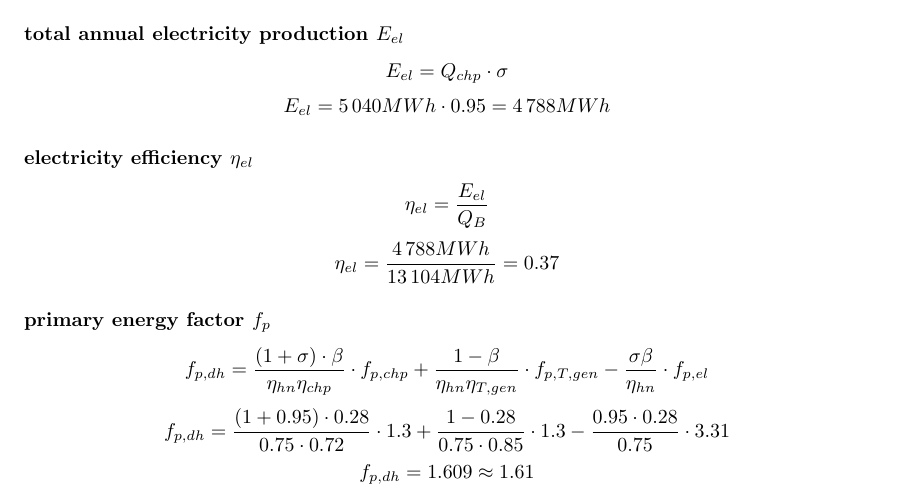
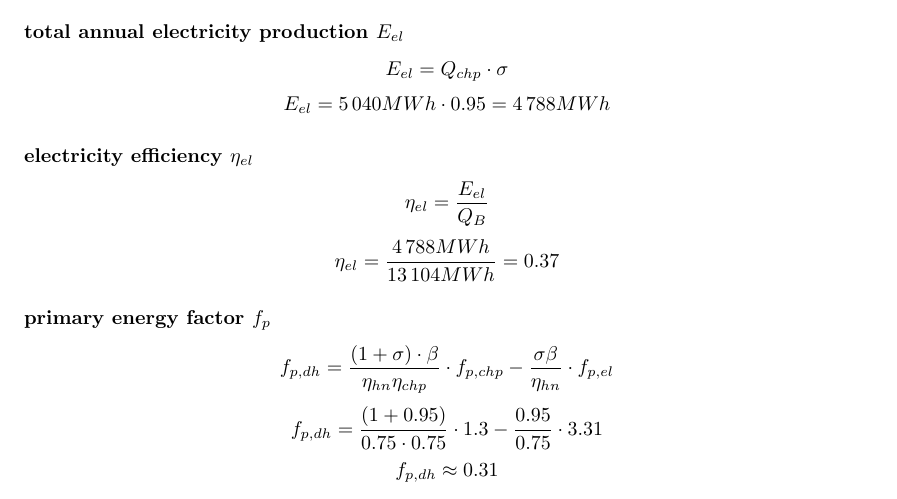
Before and after one commit to Horn2BWild/NTNU2014, a LaTeX problem sheet (TET4135_Energysystems/Assignments/Ass2/ass2.tex): part of page 5 of 7, cut so that both start at the same text. Compiled offline with pdfLaTeX.

Commit message:
2c finished

```diff
--- a/TET4135_Energysystems/Assignments/Ass2/ass2.tex
+++ b/TET4135_Energysystems/Assignments/Ass2/ass2.tex
@@ -119,9 +119,9 @@
 			$$\eta_{el}=\frac{E_{el}}{Q_B}$$
 			$$\eta_{el}=\frac{4\,788MWh}{13\,104MWh}=0.37$$
 		\subsubsection*{primary energy factor $f_p$}
-	$$f_{p,dh}=\frac{(1+\sigma)\cdot\beta}{\eta_{hn}\eta_{chp}}\cdot f_{p,chp}+\frac{1-\beta}{\eta_{hn}\eta_{T,gen}}\cdot f_{p,T,gen}-\frac{\sigma\beta}{\eta_{hn}}\cdot f_{p,el}$$
-			$$f_{p,dh}=\frac{(1+0.95)\cdot 0.28}{0.75\cdot 0.72}\cdot 1.3+\frac{1-0.28}{0.75\cdot 0.85}\cdot 1.3-\frac{0.95\cdot 0.28}{0.75}\cdot 3.31$$
-			$$f_{p,dh}=1.609\approx 1.61$$
+	$$f_{p,dh}=\frac{(1+\sigma)\cdot\beta}{\eta_{hn}\eta_{chp}}\cdot f_{p,chp}-\frac{\sigma\beta}{\eta_{hn}}\cdot f_{p,el}$$
+			$$f_{p,dh}=\frac{(1+0.95)}{0.75\cdot 0.75}\cdot 1.3-\frac{0.95}{0.75}\cdot 3.31$$
+			$$f_{p,dh}\approx 0.31
 
 	\newpage
 	\subsection*{Assignment 2d}
```
